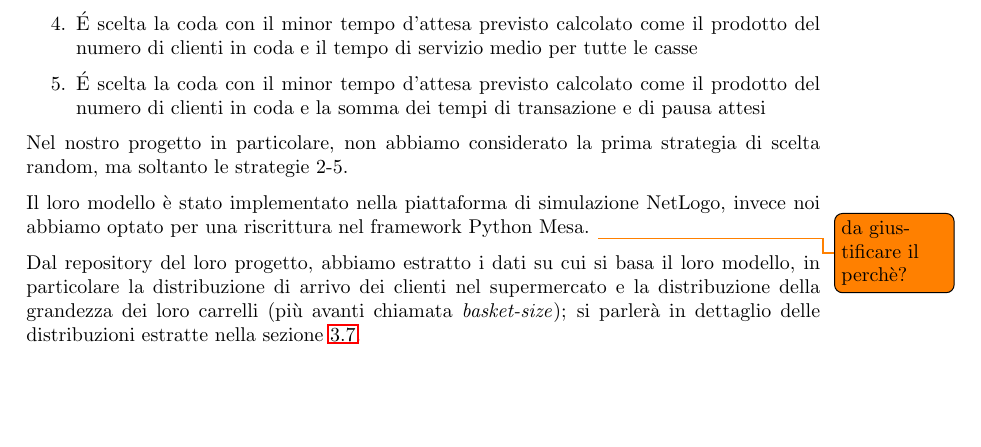
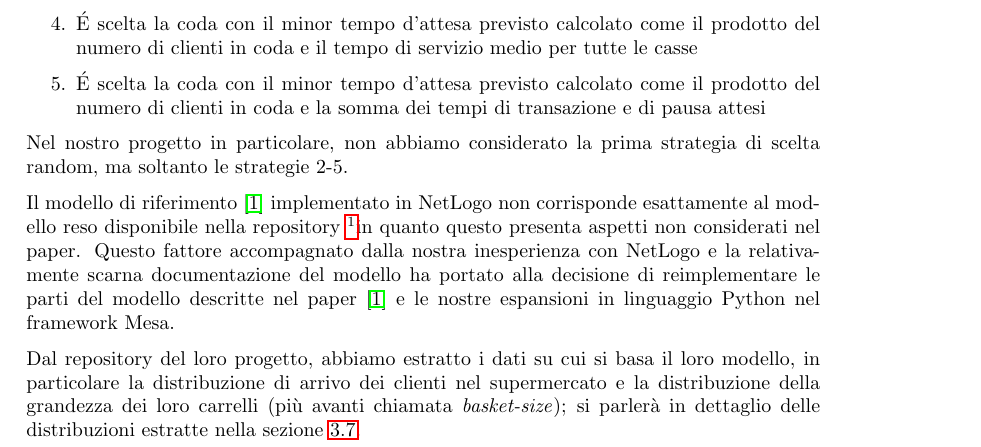
Before and after one commit to AuPath/Supermarket-Checkout-Simulation, a LaTeX book (doc/report/main.tex, which reads doc/report/chapters/sota.tex): part of page 5 of 37, cut so that both start at the same text, the shorter picture padded with empty space. Compiled offline with pdfLaTeX.

Commit message:
motivazione reimplementazione in python.

```diff
--- a/doc/report/chapters/sota.tex
+++ b/doc/report/chapters/sota.tex
@@ -17,9 +17,18 @@ L'articolo sopracitato prende in considerazione 4 strategie diverse di scelta de
 	\item \'E scelta la coda con il minor tempo d'attesa previsto calcolato come il prodotto del numero di clienti in coda e la somma dei tempi di transazione e di pausa attesi
 \end{enumerate}
 
-Nel nostro progetto in particolare, non abbiamo considerato la prima strategia di scelta random, ma soltanto le strategie 2-5.
+Nel nostro progetto in particolare, non abbiamo considerato la prima
+strategia di scelta random, ma soltanto le strategie 2-5.
 
-Il loro modello è stato implementato nella piattaforma di simulazione NetLogo, invece noi abbiamo optato per una riscrittura nel framework Python Mesa. \todo{da giustificare il perchè?}
+Il modello di riferimento \cite{article1} implementato in NetLogo non
+corrisponde esattamente al modello reso disponibile nella repository
+\footnote{\protect\url{https://github.com/tant2002/NetLogo-Supermarket-Queue-Model}}in
+quanto questo presenta aspetti non considerati nel paper. Questo
+fattore accompagnato dalla nostra inesperienza con NetLogo e la
+relativamente scarna documentazione del modello ha portato alla
+decisione di reimplementare le parti del modello descritte nel paper
+\cite{article1} e le nostre espansioni in linguaggio Python nel
+framework Mesa.
 
 Dal repository del loro progetto, abbiamo estratto i dati su cui si basa il loro modello, in particolare la distribuzione di arrivo dei clienti nel supermercato e la distribuzione della grandezza dei loro carrelli (più avanti chiamata \textit{basket-size}); si parlerà in dettaglio delle distribuzioni estratte nella sezione \ref{model:parameters}.
 
```
